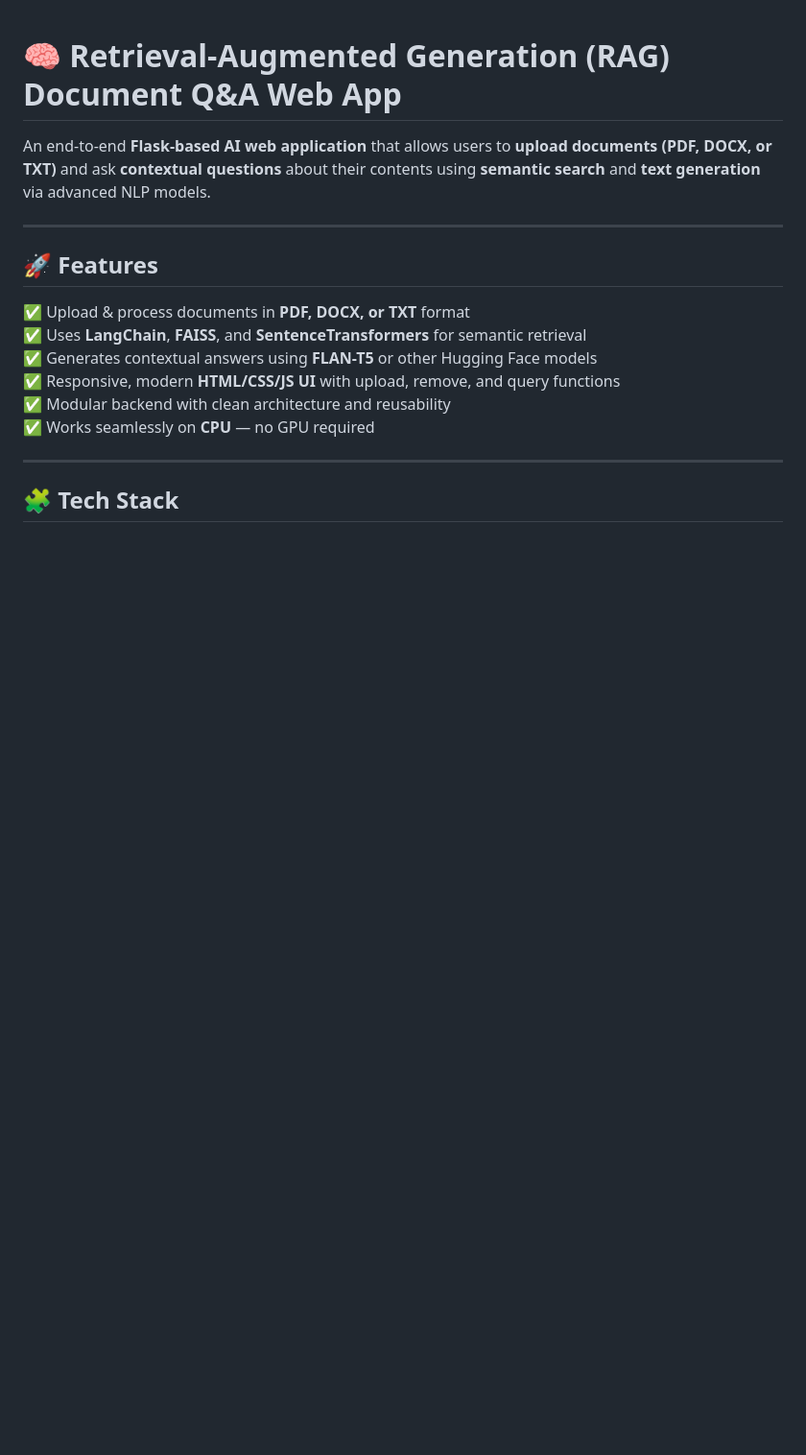
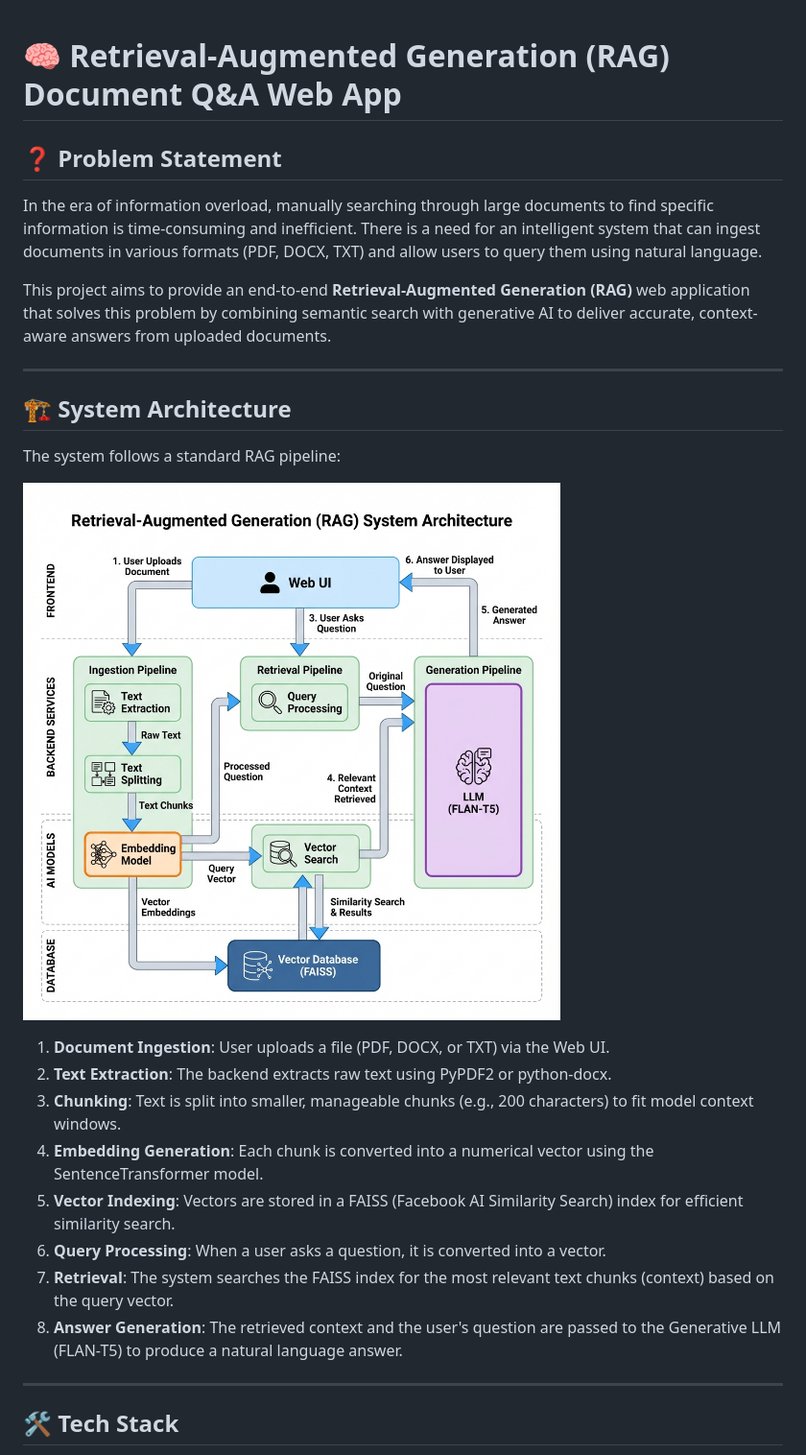
Before and after one commit to Nikhil383/RAG-Document-Q-A-App, a Markdown page: README.md, the part around the change printed below. Shown: that part at 96% size. Drawn GitHub-style; pictures changed too: rag_architecture_diagram.png (added); blank space fills up the shorter version.

```diff
--- a/README.md
+++ b/README.md
@@ -1,19 +1,28 @@
 # 🧠 Retrieval-Augmented Generation (RAG) Document Q&A Web App
 
-An end-to-end **Flask-based AI web application** that allows users to **upload documents (PDF, DOCX, or TXT)** and ask **contextual questions** about their contents using **semantic search** and **text generation** via advanced NLP models.
+## ❓ Problem Statement
+In the era of information overload, manually searching through large documents to find specific information is time-consuming and inefficient. There is a need for an intelligent system that can ingest documents in various formats (PDF, DOCX, TXT) and allow users to query them using natural language.
+
+This project aims to provide an end-to-end **Retrieval-Augmented Generation (RAG)** web application that solves this problem by combining semantic search with generative AI to deliver accurate, context-aware answers from uploaded documents.
 
 ---
 
-## 🚀 Features
+## 🏗️ System Architecture
 
-✅ Upload & process documents in **PDF, DOCX, or TXT** format
-✅ Uses **LangChain**, **FAISS**, and **SentenceTransformers** for semantic retrieval
-✅ Generates contextual answers using **FLAN-T5** or other Hugging Face models
-✅ Responsive, modern **HTML/CSS/JS UI** with upload, remove, and query functions
-✅ Modular backend with clean architecture and reusability
-✅ Works seamlessly on **CPU** — no GPU required
+The system follows a standard RAG pipeline:
+
+![System Architecture](rag_architecture_diagram.png)
+
+1. **Document Ingestion**: User uploads a file (PDF, DOCX, or TXT) via the Web UI.
+2. **Text Extraction**: The backend extracts raw text using PyPDF2 or python-docx.
+3. **Chunking**: Text is split into smaller, manageable chunks (e.g., 200 characters) to fit model context windows.
+4. **Embedding Generation**: Each chunk is converted into a numerical vector using the SentenceTransformer model.
+5. **Vector Indexing**: Vectors are stored in a FAISS (Facebook AI Similarity Search) index for efficient similarity search.
+6. **Query Processing**: When a user asks a question, it is converted into a vector.
+7. **Retrieval**: The system searches the FAISS index for the most relevant text chunks (context) based on the query vector.
+8. **Answer Generation**: The retrieved context and the user's question are passed to the Generative LLM (FLAN-T5) to produce a natural language answer.
 
 ---
 
-## 🧩 Tech Stack
+## 🛠️ Tech Stack
 
```
Also changed, not shown: other parts of README.md (+72 -100 lines), 3 other files.
